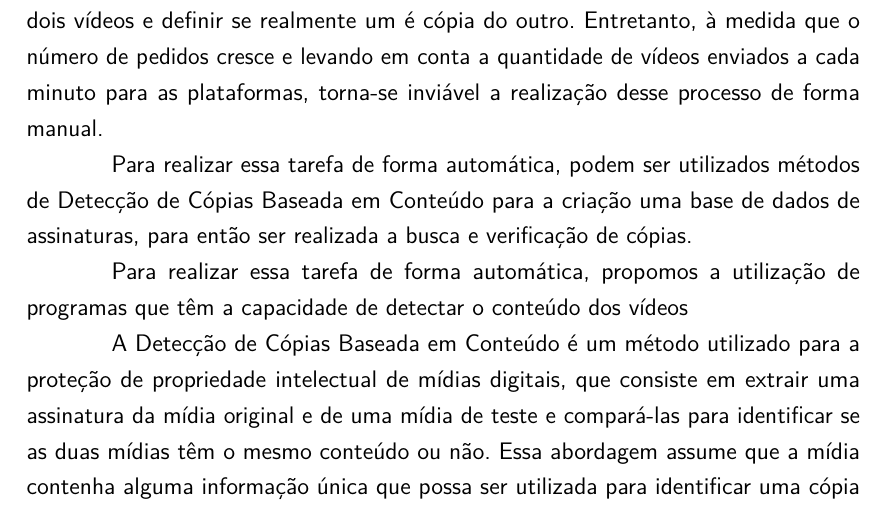
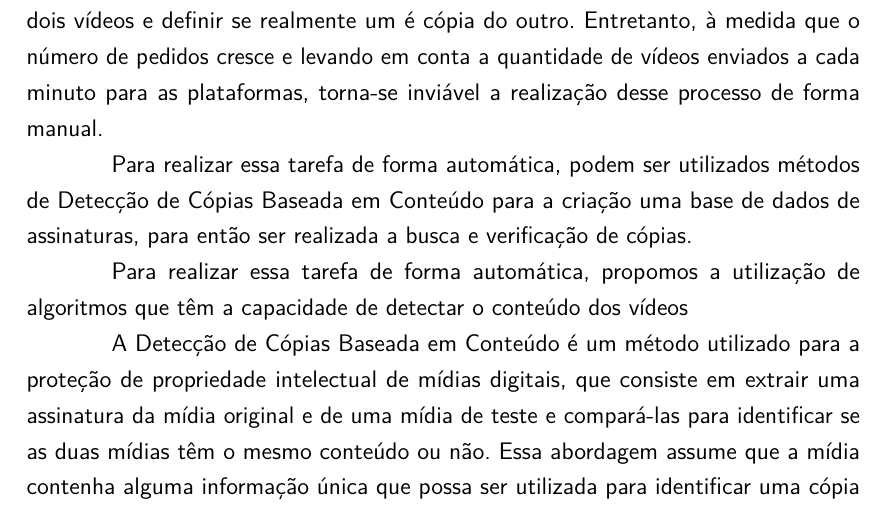
Before and after one commit to jordyantunes/TCC-texto, a LaTeX thesis (utfpr-tcc.tex, which reads estrutura/textuais/introducao2.tex): part of page 9 of 29, cut so that both start at the same text. Compiled offline with pdfLaTeX.

Commit message:
Update on Overleaf.

```diff
--- a/estrutura/textuais/introducao2.tex
+++ b/estrutura/textuais/introducao2.tex
@@ -8,7 +8,7 @@ Suponha que essas plataformas de compartilhamento de vídeos recebam pedidos vin
 
 Para realizar essa tarefa de forma automática, podem ser utilizados métodos de Detecção de Cópias Baseada em Conteúdo para a criação uma base de dados de assinaturas, para então ser realizada a busca e verificação de cópias.
 
-Para realizar essa tarefa de forma automática, propomos a utilização de programas que têm a capacidade de detectar o conteúdo dos vídeos
+Para realizar essa tarefa de forma automática, propomos a utilização de algoritmos que têm a capacidade de detectar o conteúdo dos vídeos
 
 % 1 Parágrafo de contextualização
 A Detecção de Cópias Baseada em Conteúdo é um método utilizado para a proteção de propriedade intelectual de mídias digitais, que consiste em extrair uma assinatura da mídia original e de uma mídia de teste e compará-las para identificar se as duas mídias têm o mesmo conteúdo ou não. Essa abordagem assume que a mídia contenha alguma informação única que possa ser utilizada para identificar uma cópia \citeauthor{kim2005spatiotemporal}.
```
